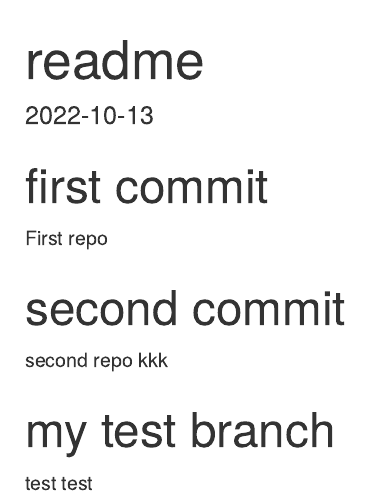
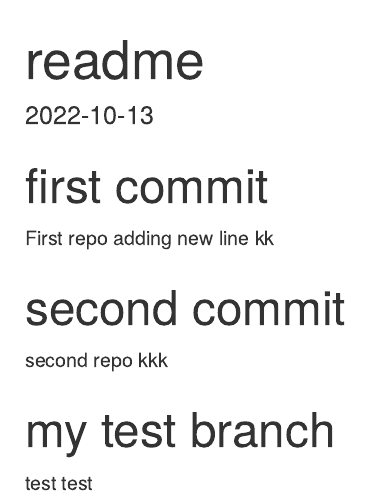
Before and after one commit to YuuuuCao/infow8, an R Markdown document (readme.Rmd): the page in a window 1100 px wide, from its top. Rendered offline with R 4.5, knitr and Pandoc, with nearby package versions.

Commit message:
new commit in first

```diff
--- a/readme.Rmd
+++ b/readme.Rmd
@@ -7,7 +7,7 @@ date: "2022-10-13"
 # first commit
 
 First repo
-
+adding new line kk
 
 # second commit
 
```
